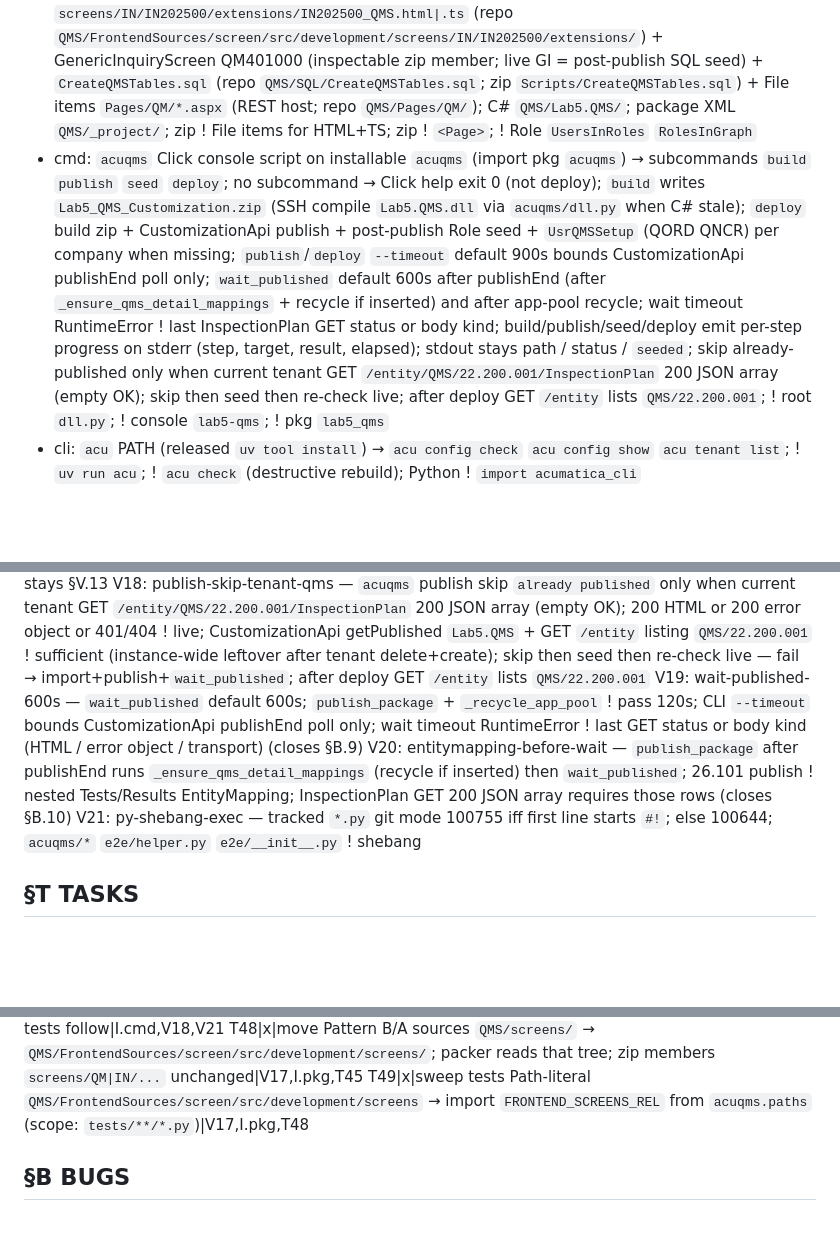
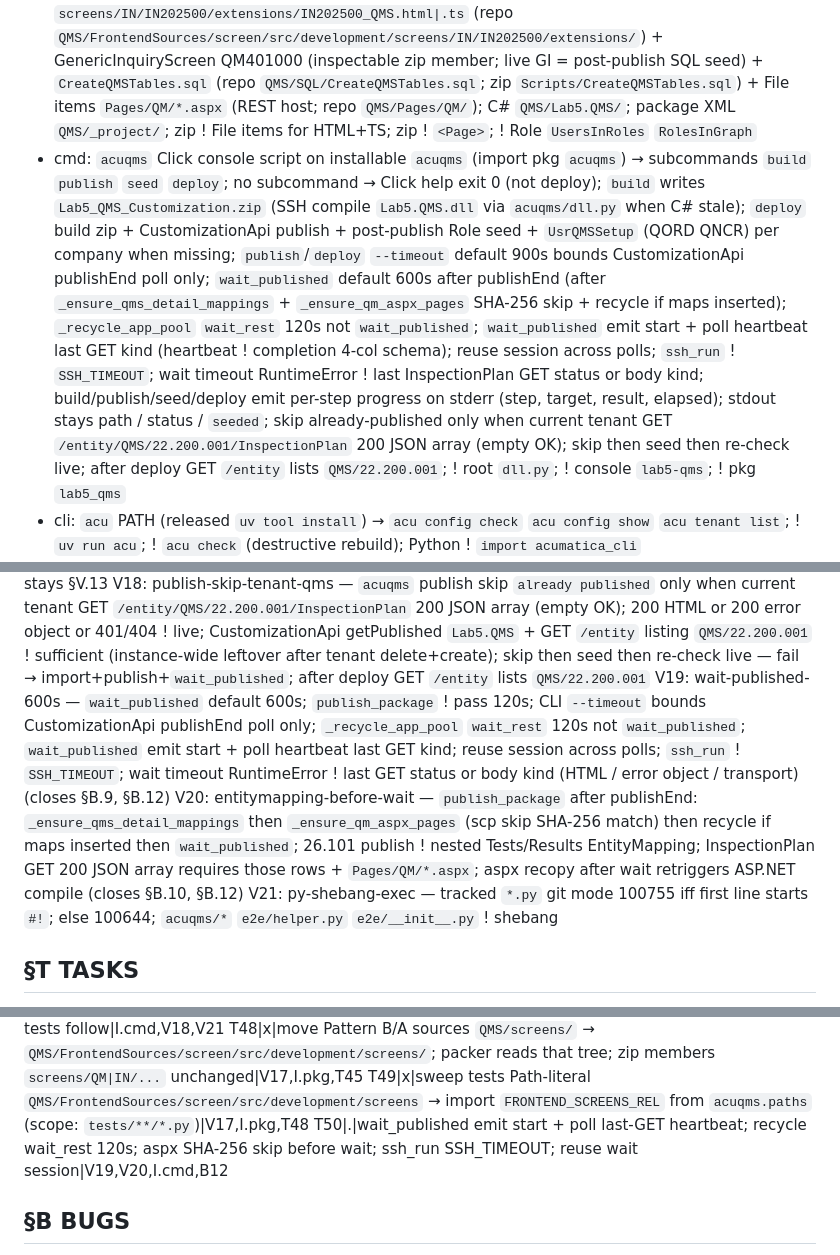
Before and after one commit to kborovik/acu-custom-qms, a Markdown page: SPEC.md, 3 parts joined by grey strips. GitHub-like rendering; blank space fills up the shorter version.

Commit message:
backprop §B.12 + §V.19(+), §V.20(+): wait_published silent until finally; recycle nests wait_published; aspx seed after wait; ssh_run timeout None
Patched I.cmd and added T50.

Recycle used wait_published (600s) nested inside EntityMapping progress.
aspx copy ran in seed_qm_rights after the live wait.
ssh_run had timeout None.
wait_published progress emitted only in finally, so deploy looked stuck.

```diff
--- a/SPEC.md
+++ b/SPEC.md
@@ -16,7 +16,7 @@ Ship Acumatica xRP customization `Lab5.QMS`: cannot-pass lot gate + REST CoA ing
 
 ## §I INTERFACES
 - pkg: `Lab5_QMS_Customization.zip` → `_project/ProjectMetadata.xml` 22.200.001 + `_project/SiteMap.xml` (Inventory workspace QM101000 QM201000 QM301000 QM302000 QM401000; SelectedUI=D; ! QMS MUIWorkspace; ! QM000000) + `Lab5.QMS.dll` + Pattern B `PerTenantFile` zip members `screens/QM/<ScreenID>/` HTML+TS (repo `QMS/FrontendSources/screen/src/development/screens/QM/`) + Pattern A `PerTenantFile` `screens/IN/IN202500/extensions/IN202500_QMS.html|.ts` (repo `QMS/FrontendSources/screen/src/development/screens/IN/IN202500/extensions/`) + GenericInquiryScreen QM401000 (inspectable zip member; live GI = post-publish SQL seed) + `CreateQMSTables.sql` (repo `QMS/SQL/CreateQMSTables.sql`; zip `Scripts/CreateQMSTables.sql`) + File items `Pages/QM/*.aspx` (REST host; repo `QMS/Pages/QM/`); C# `QMS/Lab5.QMS/`; package XML `QMS/_project/`; zip ! File items for HTML+TS; zip ! `<Page>`; ! Role `UsersInRoles` `RolesInGraph`
-- cmd: `acuqms` Click console script on installable `acuqms` (import pkg `acuqms`) → subcommands `build` `publish` `seed` `deploy`; no subcommand → Click help exit 0 (not deploy); `build` writes `Lab5_QMS_Customization.zip` (SSH compile `Lab5.QMS.dll` via `acuqms/dll.py` when C# stale); `deploy` build zip + CustomizationApi publish + post-publish Role seed + `UsrQMSSetup` (QORD QNCR) per company when missing; `publish`/`deploy` `--timeout` default 900s bounds CustomizationApi publishEnd poll only; `wait_published` default 600s after publishEnd (after `_ensure_qms_detail_mappings` + recycle if inserted) and after app-pool recycle; wait timeout RuntimeError ! last InspectionPlan GET status or body kind; build/publish/seed/deploy emit per-step progress on stderr (step, target, result, elapsed); stdout stays path / status / `seeded`; skip already-published only when current tenant GET `/entity/QMS/22.200.001/InspectionPlan` 200 JSON array (empty OK); skip then seed then re-check live; after deploy GET `/entity` lists `QMS/22.200.001`; ! root `dll.py`; ! console `lab5-qms`; ! pkg `lab5_qms`
+- cmd: `acuqms` Click console script on installable `acuqms` (import pkg `acuqms`) → subcommands `build` `publish` `seed` `deploy`; no subcommand → Click help exit 0 (not deploy); `build` writes `Lab5_QMS_Customization.zip` (SSH compile `Lab5.QMS.dll` via `acuqms/dll.py` when C# stale); `deploy` build zip + CustomizationApi publish + post-publish Role seed + `UsrQMSSetup` (QORD QNCR) per company when missing; `publish`/`deploy` `--timeout` default 900s bounds CustomizationApi publishEnd poll only; `wait_published` default 600s after publishEnd (after `_ensure_qms_detail_mappings` + `_ensure_qm_aspx_pages` SHA-256 skip + recycle if maps inserted); `_recycle_app_pool` `wait_rest` 120s not `wait_published`; `wait_published` emit start + poll heartbeat last GET kind (heartbeat ! completion 4-col schema); reuse session across polls; `ssh_run` ! `SSH_TIMEOUT`; wait timeout RuntimeError ! last InspectionPlan GET status or body kind; build/publish/seed/deploy emit per-step progress on stderr (step, target, result, elapsed); stdout stays path / status / `seeded`; skip already-published only when current tenant GET `/entity/QMS/22.200.001/InspectionPlan` 200 JSON array (empty OK); skip then seed then re-check live; after deploy GET `/entity` lists `QMS/22.200.001`; ! root `dll.py`; ! console `lab5-qms`; ! pkg `lab5_qms`
 - cli: `acu` PATH (released `uv tool install`) → `acu config check` `acu config show` `acu tenant list`; ! `uv run acu`; ! `acu check` (destructive rebuild); Python ! `import acumatica_cli`
 - dac: `QMSSetup` (`InspectionOrderNumberingID` `NCRNumberingID`) `QMSInspectionPlan` `QMSInspectionPlanTest` `QMSInspectionOrder` `QMSInspectionOrderResult` `QMSNonConformance` + `InventoryItemExt` (`UsrQMSInspectionRequired` `UsrQMSInspectionPlanID` `UsrMinShelfLifeDays`)
 - graph: `QMSSetupMaint` `QMSInspectionPlanMaint` `QMSInspectionOrderEntry` (`EvaluateResults` `ReleaseLotDecision`) `QMSNonConformanceEntry` (`CloseNCR` `DispositionRTV`) `POReceiptEntry_Extension` on `Release`; Kit Assembly IN307000 + BOM/issue graph extensions on allocate/issue
@@ -46,8 +46,8 @@ V15: cannot-issue-unreleased-lot — Kit Assembly IN307000 + BOM/issue graphs re
 V16: inventory-hosted-qm — `_project/SiteMap.xml` assigns QM101000 QM201000 QM301000 QM302000 QM401000 to system Inventory workspace (subcats Preferences Profiles Transactions Transactions Inquiries); ! MUIWorkspace QMS; ! QM000000; ! Configuration membership; after `Lab5.QMS` publish, Inventory lists Quality Preferences Inspection Plans Inspection Orders Non-Conformance Reports Quality Queue; Search finds those five titles; workspace bar ! QMS tile; ScreenId URLs open Modern UI; Quality Queue GI `QM401000` row = Inspection Order still work (lot QC Hold or order ! Completed or related NCR ! Closed); one row per `inspectionOrderNbr` (`GIGroupBy`); drills `QM301000` order + `QM302000` NCR when present; GI ! Evaluate ReleaseLot CloseNCR DispositionRTV
 V17: modern-ui-only — zip ships Pattern B HTML+TS four QM forms as `PerTenantFile` `screens/QM/<ScreenID>/` (repo `QMS/FrontendSources/screen/src/development/screens/QM/`; class name = ScreenID; graphType `Lab5.QMS.QMSSetupMaint` `QMSInspectionPlanMaint` `QMSInspectionOrderEntry` `QMSNonConformanceEntry`) + Pattern A `IN202500_QMS` `PerTenantFile` `screens/IN/IN202500/extensions/` (repo `QMS/FrontendSources/screen/src/development/screens/IN/IN202500/extensions/`) showing `UsrQMSInspectionRequired` `UsrQMSInspectionPlanID` `UsrMinShelfLifeDays`; Pattern A TS `InventoryItem_QMS extends InventoryItem` (webpack `@extendsView`); zip ! `export class InventoryItem {`; Item.UsrQMS* bind FieldState (closes §B.11); publish copies to `customizationScreens/<tenant>/screens` + webpack `Scripts/Screens/<tenant>/<ScreenID>.html`; zip File items `Pages/QM/*.aspx` (REST graph host; repo `QMS/Pages/QM/`); zip ! File items for HTML+TS; zip ! `<Page>` items; SiteMap SelectedUI=D (! E Classic lock); ScreenId URLs open Modern UI; Quality tab ? `visible.bind` not `if.bind`; GitOps StockItem persist stays §V.13
 V18: publish-skip-tenant-qms — `acuqms` publish skip `already published` only when current tenant GET `/entity/QMS/22.200.001/InspectionPlan` 200 JSON array (empty OK); 200 HTML or 200 error object or 401/404 ! live; CustomizationApi getPublished `Lab5.QMS` + GET `/entity` listing `QMS/22.200.001` ! sufficient (instance-wide leftover after tenant delete+create); skip then seed then re-check live — fail → import+publish+`wait_published`; after deploy GET `/entity` lists `QMS/22.200.001`
-V19: wait-published-600s — `wait_published` default 600s; `publish_package` + `_recycle_app_pool` ! pass 120s; CLI `--timeout` bounds CustomizationApi publishEnd poll only; wait timeout RuntimeError ! last GET status or body kind (HTML / error object / transport) (closes §B.9)
-V20: entitymapping-before-wait — `publish_package` after publishEnd runs `_ensure_qms_detail_mappings` (recycle if inserted) then `wait_published`; 26.101 publish ! nested Tests/Results EntityMapping; InspectionPlan GET 200 JSON array requires those rows (closes §B.10)
+V19: wait-published-600s — `wait_published` default 600s; `publish_package` ! pass 120s; CLI `--timeout` bounds CustomizationApi publishEnd poll only; `_recycle_app_pool` `wait_rest` 120s not `wait_published`; `wait_published` emit start + poll heartbeat last GET kind; reuse session across polls; `ssh_run` ! `SSH_TIMEOUT`; wait timeout RuntimeError ! last GET status or body kind (HTML / error object / transport) (closes §B.9, §B.12)
+V20: entitymapping-before-wait — `publish_package` after publishEnd: `_ensure_qms_detail_mappings` then `_ensure_qm_aspx_pages` (scp skip SHA-256 match) then recycle if maps inserted then `wait_published`; 26.101 publish ! nested Tests/Results EntityMapping; InspectionPlan GET 200 JSON array requires those rows + `Pages/QM/*.aspx`; aspx recopy after wait retriggers ASP.NET compile (closes §B.10, §B.12)
 V21: py-shebang-exec — tracked `*.py` git mode 100755 iff first line starts `#!`; else 100644; `acuqms/*` `e2e/helper.py` `e2e/__init__.py` ! shebang
 
 ## §T TASKS
@@ -101,6 +101,7 @@ T46|x|sweep tracked `*.py` git mode 100755 iff shebang else 100644 (scope: `^#!`
 T47|x|swap pkg+console `lab5-qms`/`lab5_qms` → `acuqms`; Click `pack` → `build`; move `dll.py` → `acuqms/dll.py` (drop shebang); Makefile AGENTS README tests follow|I.cmd,V18,V21
 T48|x|move Pattern B/A sources `QMS/screens/` → `QMS/FrontendSources/screen/src/development/screens/`; packer reads that tree; zip members `screens/QM|IN/...` unchanged|V17,I.pkg,T45
 T49|x|sweep tests Path-literal `QMS/FrontendSources/screen/src/development/screens` → import `FRONTEND_SCREENS_REL` from `acuqms.paths` (scope: `tests/**/*.py`)|V17,I.pkg,T48
+T50|.|wait_published emit start + poll last-GET heartbeat; recycle wait_rest 120s; aspx SHA-256 skip before wait; ssh_run SSH_TIMEOUT; reuse wait session|V19,V20,I.cmd,B12
 
 ## §B BUGS
 id|date|cause|fix
```
Also changed, not shown: other parts of SPEC.md (+1 -0 lines).
